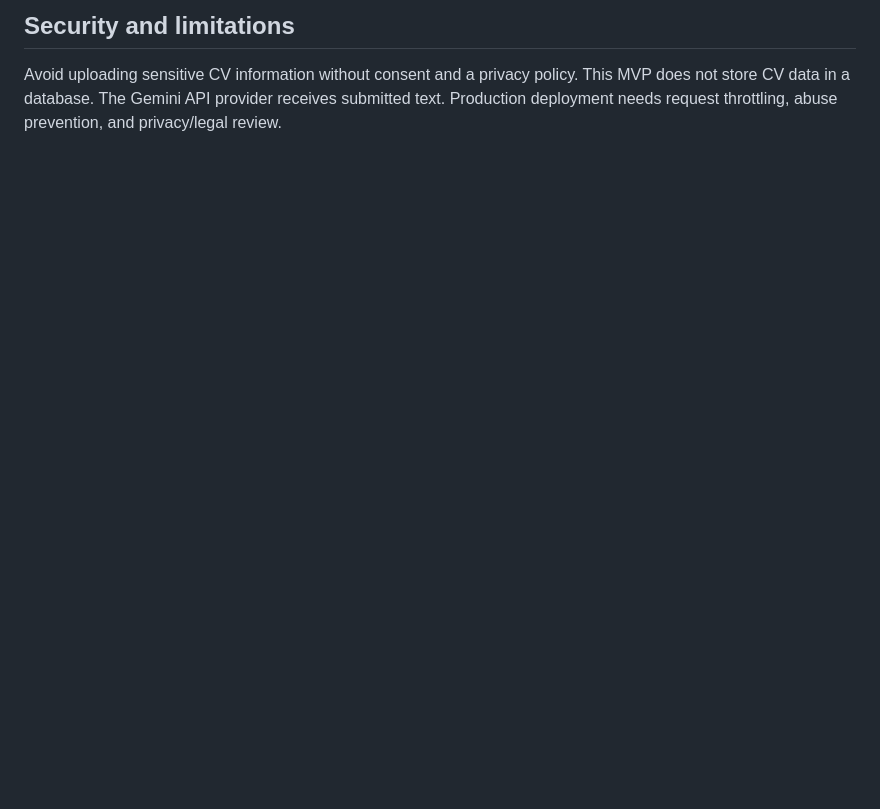
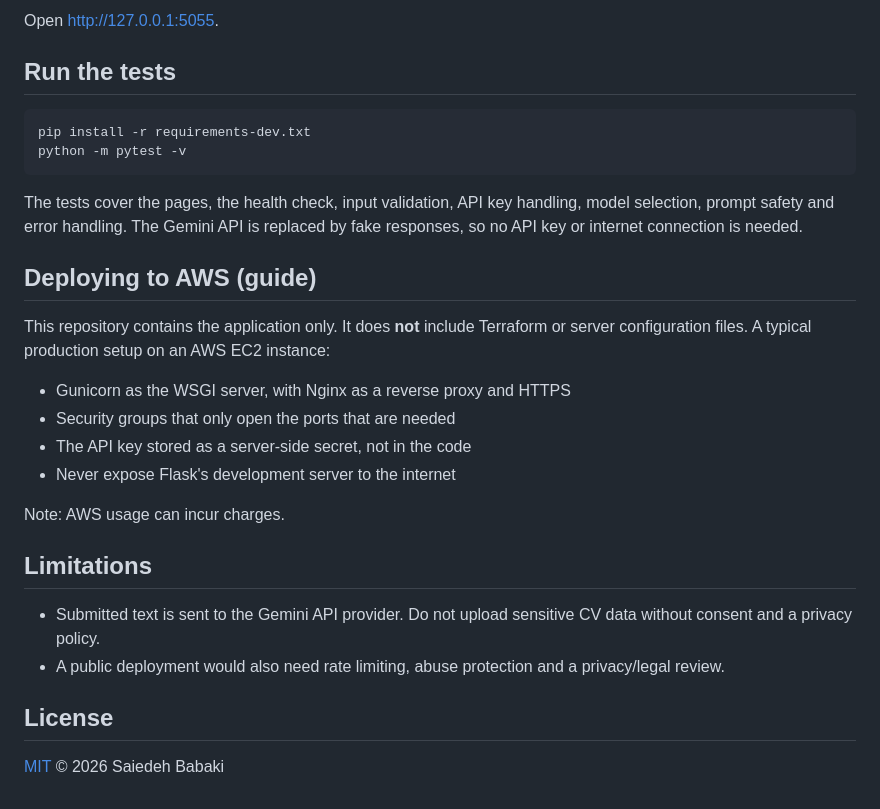
Before and after one commit to nedababaki-pixel/careerbridge-ai, a Markdown page: README.md, the part around one of its changes. GitHub-like rendering; blank space fills up the shorter version.

````diff
--- a/README.md
+++ b/README.md
@@ -21,3 +49,33 @@ Deploy to an EC2 instance created using your Level 3 Terraform infrastructure. F
 
-## Security and limitations
-Avoid uploading sensitive CV information without consent and a privacy policy. This MVP does not store CV data in a database. The Gemini API provider receives submitted text. Production deployment needs request throttling, abuse prevention, and privacy/legal review.
+Open http://127.0.0.1:5055.
+
+## Run the tests
+
+```bash
+pip install -r requirements-dev.txt
+python -m pytest -v
+```
+
+The tests cover the pages, the health check, input validation, API key handling, model selection, prompt safety and error handling.
+The Gemini API is replaced by fake responses, so no API key or internet connection is needed.
+
+## Deploying to AWS (guide)
+
+This repository contains the application only. It does **not** include Terraform or server configuration files.
+A typical production setup on an AWS EC2 instance:
+
+- Gunicorn as the WSGI server, with Nginx as a reverse proxy and HTTPS
+- Security groups that only open the ports that are needed
+- The API key stored as a server-side secret, not in the code
+- Never expose Flask's development server to the internet
+
+Note: AWS usage can incur charges.
+
+## Limitations
+
+- Submitted text is sent to the Gemini API provider. Do not upload sensitive CV data without consent and a privacy policy.
+- A public deployment would also need rate limiting, abuse protection and a privacy/legal review.
+
+## License
+
+[MIT](LICENSE) © 2026 Saiedeh Babaki
````
Also changed, not shown: other parts of README.md (+42 -14 lines), docs/screenshot.png (added), 5 other files.
